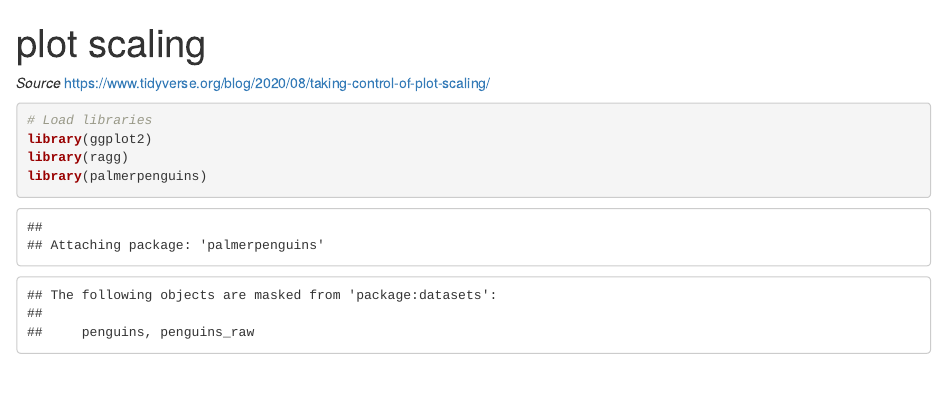
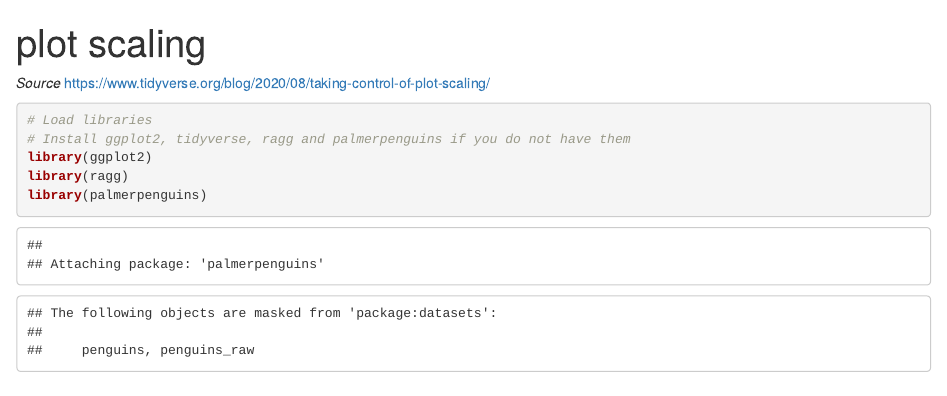
Before and after one commit to lordoferos/plot_scaling, an R Markdown document (plot_scaling.Rmd): the page in a window 1100 px wide, from its top. Rendered offline with R 4.5, knitr and Pandoc, with nearby package versions.

Commit message:
Update plot_scaling.Rmd

````diff
--- a/plot_scaling.Rmd
+++ b/plot_scaling.Rmd
@@ -11,6 +11,7 @@ knitr::opts_chunk$set(echo = TRUE)
 *Source* https://www.tidyverse.org/blog/2020/08/taking-control-of-plot-scaling/
 ```{r}
 # Load libraries
+# Install ggplot2, tidyverse, ragg and palmerpenguins if you do not have them
 library(ggplot2)
 library(ragg)
 library(palmerpenguins)
````
